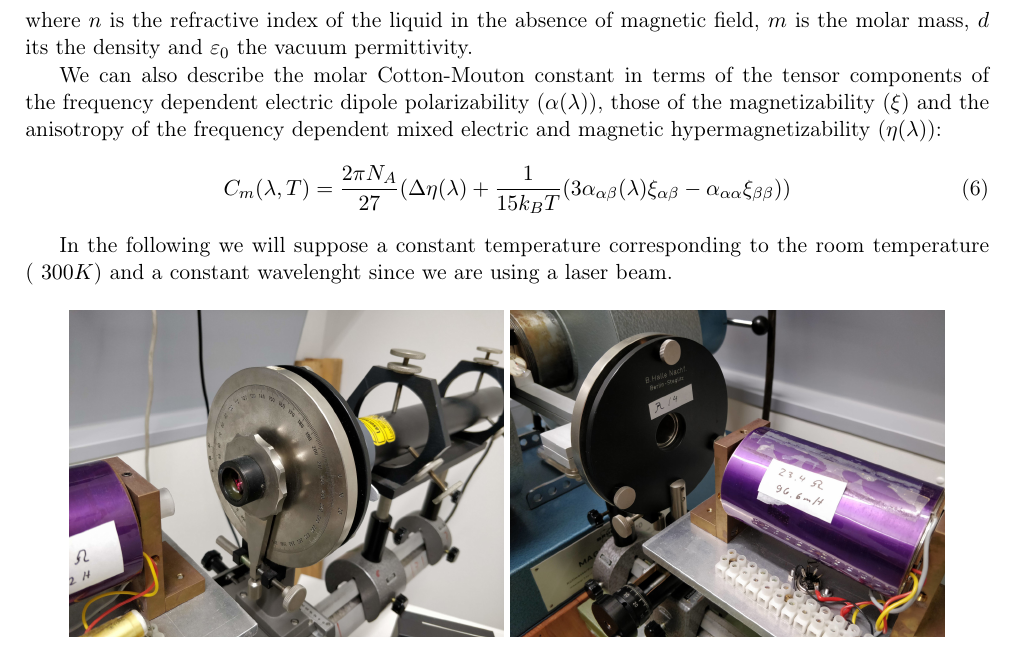
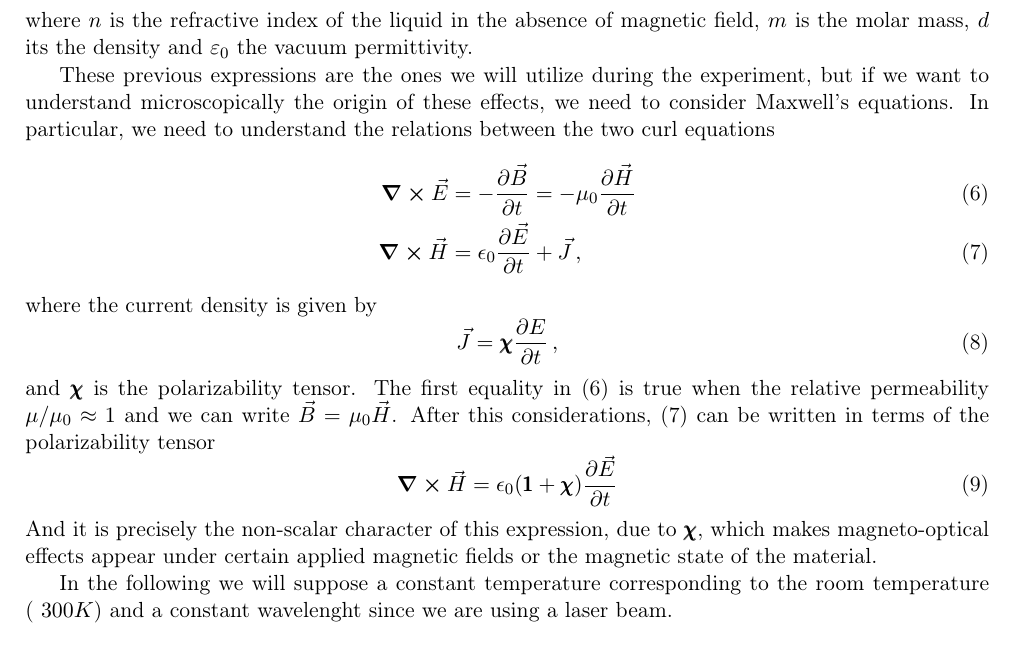
Before and after one commit to iyanmv/APL_ws18-19, a LaTeX paper (MagnetoOptics/Report/report.tex): part of page 2 of 10, cut so that both start at the same text. Compiled offline with pdfLaTeX.

Commit message:
[Magneto-Optics] Add brief explanation about the origin of magneto-optical effects

```diff
--- a/MagnetoOptics/Report/report.tex
+++ b/MagnetoOptics/Report/report.tex
@@ -15,9 +15,7 @@
 \usepackage[separate-uncertainty=true]{siunitx}
 \usepackage{booktabs}
 \usepackage[title]{appendix}
-%\usepackage{amsmath}
-%\usepackage{amssymb}
-%\usepackage{amsthm}
+\usepackage{physics}
 
 
 \title{\bfseries\textsc{Measurement of Cotton-Mouton effect}}
@@ -75,10 +73,21 @@ C_m(\lambda, T)=4\pi\varepsilon_0\,\frac{2\lambda nm}{3d(n^2+2)^2}\,C(\lambda,T)
 \end{equation}
 where $n$ is the refractive index of the liquid in the absence of magnetic field, $m$ is the molar mass, $d$ its the density and $\varepsilon_0$ the vacuum permittivity.
 
-We can also describe the molar Cotton-Mouton constant in terms of the tensor components of the frequency dependent electric dipole polarizability ($\alpha(\lambda)$), those of the magnetizability ($\xi$) and the anisotropy of the frequency dependent mixed electric and magnetic hypermagnetizability ($\eta(\lambda)$):
-\begin{equation}
-C_m(\lambda, T)=\frac{2\pi N_A}{27}(\Delta\eta(\lambda)+\frac{1}{15k_BT}(3\alpha_{\alpha\beta}(\lambda)\xi_{\alpha\beta}-\alpha_{\alpha\alpha}\xi_{\beta\beta}))
+These previous expressions are the ones we will utilize during the experiment, but if we want to understand microscopically the origin of these effects, we need to consider Maxwell's equations. In particular, we need to understand the relations between the two curl equations
+\begin{align}\label{eq:maxwell1}
+\curl{\vec{E}}&=-\pdv{\vec{B}}{t}=-\mu_0\pdv{\vec{H}}{t}\\\label{eq:maxwell2}
+\curl{\vec{H}}&=\epsilon_0\pdv{\vec{E}}{t}+\vec{J}\,,
+\end{align}
+where the current density is given by
+\begin{equation}\label{eq:current_density}
+\vec{J}=\pmb{\chi}\pdv{E}{t}\,,
 \end{equation}
+and $\pmb{\chi}$ is the polarizability tensor. The first equality in \eqref{eq:maxwell1} is true when the relative permeability $\mu/\mu_0\approx1$ and we can write $\vec{B}=\mu_0\vec{H}$. After this considerations, \eqref{eq:maxwell2} can be written in terms of the polarizability tensor
+\begin{equation}\label{eq:maxwell2_tensor}
+\curl{\vec{H}}=\epsilon_0(\pmb{1}+\pmb{\chi})\pdv{\vec{E}}{t}
+\end{equation}
+And it is precisely the non-scalar character of this expression, due to $\pmb{\chi
+}$, which makes magneto-optical effects appear under certain applied magnetic fields or the magnetic state of the material.
 
 In the following we will suppose a constant temperature corresponding to the room temperature (~$300K$) and a constant wavelenght since we are using a laser beam.
 
@@ -89,4 +98,3 @@ In the following we will suppose a constant temperature corresponding to the roo
 \caption{He-Ne laser and the first polariser}
 \label{fig:exp_setup_laser}
 \end{subfigure}
-\begin{subfigure}[b]{0.45\textwidth}
```
Also changed, not shown: MagnetoOptics/Report/report.tex (7 more changed lines).
